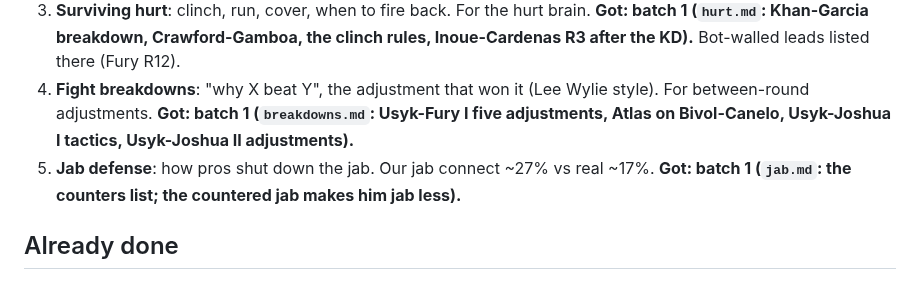
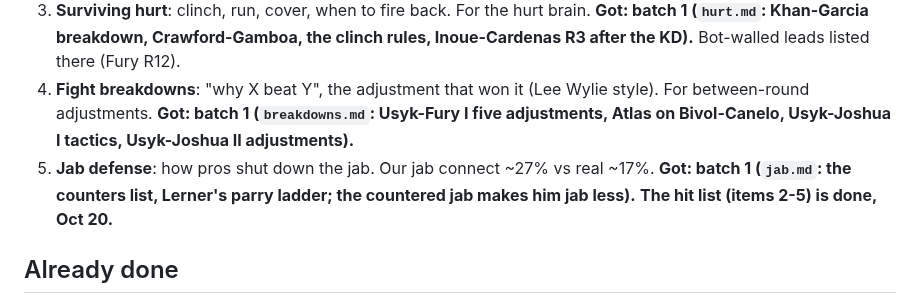
Before and after one commit to Ednerrd/Last-Bell, a Markdown page: research/CLIPS_WANTED.md, the part around the change. Rendered like a GitHub page.

```diff
--- a/research/CLIPS_WANTED.md
+++ b/research/CLIPS_WANTED.md
@@ -15,7 +15,7 @@ Ed, Oct 19: "I want to circle back to that." Paste transcripts into any session;
 2. **Tall vs short** (short man getting inside, tall man keeping him off, Fundora breakdowns). For size. Gap with no data: **leaning on a man to tire him** (two coaches' claims in `hurt.md`, no numbers). **Got: video batch 1 in `size.md` (Dorian: Pacquiao, Usyk, Loma vs taller men).**
 3. **Surviving hurt**: clinch, run, cover, when to fire back. For the hurt brain. **Got: batch 1 (`hurt.md`: Khan-Garcia breakdown, Crawford-Gamboa, the clinch rules, Inoue-Cardenas R3 after the KD).** Bot-walled leads listed there (Fury R12).
 4. **Fight breakdowns**: "why X beat Y", the adjustment that won it (Lee Wylie style). For between-round adjustments. **Got: batch 1 (`breakdowns.md`: Usyk-Fury I five adjustments, Atlas on Bivol-Canelo, Usyk-Joshua I tactics, Usyk-Joshua II adjustments).**
-5. **Jab defense**: how pros shut down the jab. Our jab connect ~27% vs real ~17%. **Got: batch 1 (`jab.md`: the counters list; the countered jab makes him jab less).**
+5. **Jab defense**: how pros shut down the jab. Our jab connect ~27% vs real ~17%. **Got: batch 1 (`jab.md`: the counters list, Lerner's parry ladder; the countered jab makes him jab less).** **The hit list (items 2-5) is done, Oct 20.**
 
 ## Already done
 - The Arena batch 1 (`research/arena.md`), Precision Boxing batch 1 (`research/precision.md`), Skillr Boxing batches 1-4 (`research/skillr.md`: anticipation, the clinch, guards, rhythm, styles, Four Kings, Philly shell, counters, pressure, parrying, blocking; shortlist in its header), Top Rank batches 1-2 (`research/toprank.md`: levels reel, Porter's towel, Loma-Commey, Cotto-Margarito I and II; shortlist in its header), The Ring batch 1 (`research/ring.md`: Crawford-Canelo, Shakur-Teofimo, Thomas Taylor's rules talk; shortlist in its header). Shortlists: `tools/arena/`, `tools/precision/`.
```
Also changed, not shown: research/jab.md (+12 -0 lines).
